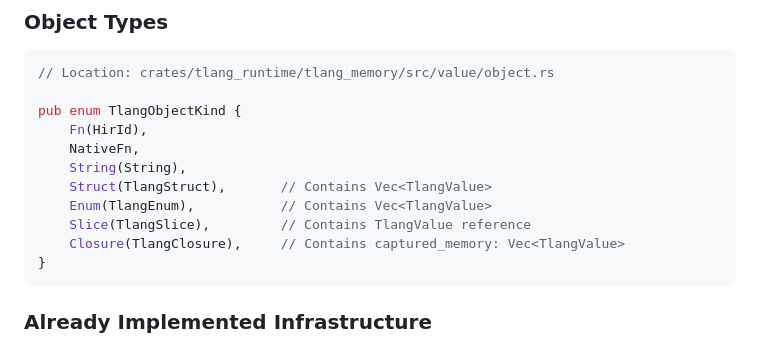
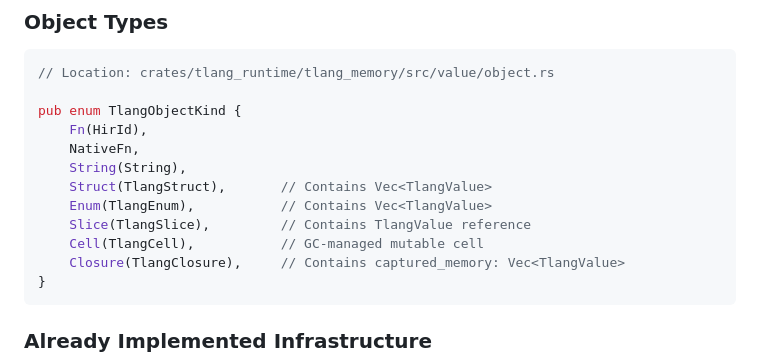
Before and after one commit to topaxi/tlang, a Markdown page: docs/gc-implementation-guide.md, the part around the change. GitHub-like rendering.

Commit message:
Update docs/gc-implementation-guide.md
Co-authored-by: Copilot <175728472+Copilot@users.noreply.github.com>

````diff
--- a/docs/gc-implementation-guide.md
+++ b/docs/gc-implementation-guide.md
@@ -202,6 +202,7 @@ pub enum TlangObjectKind {
     Struct(TlangStruct),       // Contains Vec<TlangValue>
     Enum(TlangEnum),           // Contains Vec<TlangValue>
     Slice(TlangSlice),         // Contains TlangValue reference
+    Cell(TlangCell),           // GC-managed mutable cell
     Closure(TlangClosure),     // Contains captured_memory: Vec<TlangValue>
 }
 ```
````
